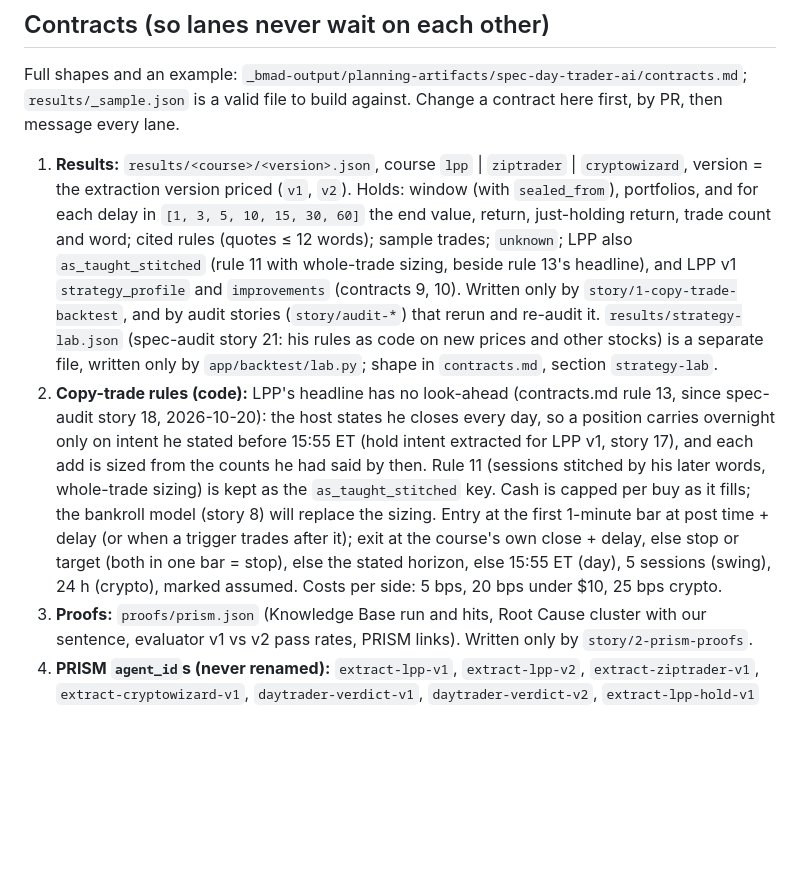
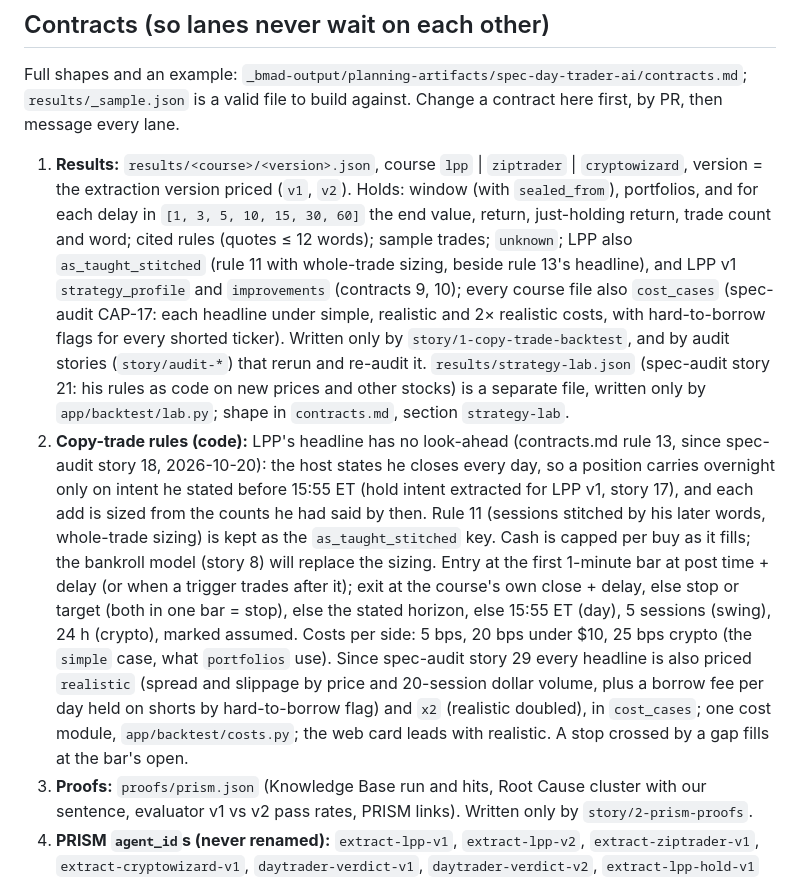
Before and after one commit to Escobar-Luis/quant-bot, a Markdown page: AGENTS.md, the part around the change. Drawn GitHub-style; blank space fills up the shorter version.

Commit message:
docs: contract for realistic costs, borrow fees and gap stops (cost_cases) (story audit-29-costs, CAP-17)
Co-Authored-By: Claude Opus 5.5 <noreply@anthropic.com>

```diff
--- a/AGENTS.md
+++ b/AGENTS.md
@@ -44,8 +44,8 @@ Not our track: Money Operations' "scattered data" means a company's own finance
 
 ## Contracts (so lanes never wait on each other)
 Full shapes and an example: `_bmad-output/planning-artifacts/spec-day-trader-ai/contracts.md`; `results/_sample.json` is a valid file to build against. Change a contract here first, by PR, then message every lane.
-1. **Results:** `results/<course>/<version>.json`, course `lpp` | `ziptrader` | `cryptowizard`, version = the extraction version priced (`v1`, `v2`). Holds: window (with `sealed_from`), portfolios, and for each delay in `[1, 3, 5, 10, 15, 30, 60]` the end value, return, just-holding return, trade count and word; cited rules (quotes ≤ 12 words); sample trades; `unknown`; LPP also `as_taught_stitched` (rule 11 with whole-trade sizing, beside rule 13's headline), and LPP v1 `strategy_profile` and `improvements` (contracts 9, 10). Written only by `story/1-copy-trade-backtest`, and by audit stories (`story/audit-*`) that rerun and re-audit it. `results/strategy-lab.json` (spec-audit story 21: his rules as code on new prices and other stocks) is a separate file, written only by `app/backtest/lab.py`; shape in `contracts.md`, section `strategy-lab`.
-2. **Copy-trade rules (code):** LPP's headline has no look-ahead (contracts.md rule 13, since spec-audit story 18, 2026-10-20): the host states he closes every day, so a position carries overnight only on intent he stated before 15:55 ET (hold intent extracted for LPP v1, story 17), and each add is sized from the counts he had said by then. Rule 11 (sessions stitched by his later words, whole-trade sizing) is kept as the `as_taught_stitched` key. Cash is capped per buy as it fills; the bankroll model (story 8) will replace the sizing. Entry at the first 1-minute bar at post time + delay (or when a trigger trades after it); exit at the course's own close + delay, else stop or target (both in one bar = stop), else the stated horizon, else 15:55 ET (day), 5 sessions (swing), 24 h (crypto), marked assumed. Costs per side: 5 bps, 20 bps under $10, 25 bps crypto.
+1. **Results:** `results/<course>/<version>.json`, course `lpp` | `ziptrader` | `cryptowizard`, version = the extraction version priced (`v1`, `v2`). Holds: window (with `sealed_from`), portfolios, and for each delay in `[1, 3, 5, 10, 15, 30, 60]` the end value, return, just-holding return, trade count and word; cited rules (quotes ≤ 12 words); sample trades; `unknown`; LPP also `as_taught_stitched` (rule 11 with whole-trade sizing, beside rule 13's headline), and LPP v1 `strategy_profile` and `improvements` (contracts 9, 10); every course file also `cost_cases` (spec-audit CAP-17: each headline under simple, realistic and 2× realistic costs, with hard-to-borrow flags for every shorted ticker). Written only by `story/1-copy-trade-backtest`, and by audit stories (`story/audit-*`) that rerun and re-audit it. `results/strategy-lab.json` (spec-audit story 21: his rules as code on new prices and other stocks) is a separate file, written only by `app/backtest/lab.py`; shape in `contracts.md`, section `strategy-lab`.
+2. **Copy-trade rules (code):** LPP's headline has no look-ahead (contracts.md rule 13, since spec-audit story 18, 2026-10-20): the host states he closes every day, so a position carries overnight only on intent he stated before 15:55 ET (hold intent extracted for LPP v1, story 17), and each add is sized from the counts he had said by then. Rule 11 (sessions stitched by his later words, whole-trade sizing) is kept as the `as_taught_stitched` key. Cash is capped per buy as it fills; the bankroll model (story 8) will replace the sizing. Entry at the first 1-minute bar at post time + delay (or when a trigger trades after it); exit at the course's own close + delay, else stop or target (both in one bar = stop), else the stated horizon, else 15:55 ET (day), 5 sessions (swing), 24 h (crypto), marked assumed. Costs per side: 5 bps, 20 bps under $10, 25 bps crypto (the `simple` case, what `portfolios` use). Since spec-audit story 29 every headline is also priced `realistic` (spread and slippage by price and 20-session dollar volume, plus a borrow fee per day held on shorts by hard-to-borrow flag) and `x2` (realistic doubled), in `cost_cases`; one cost module, `app/backtest/costs.py`; the web card leads with realistic. A stop crossed by a gap fills at the bar's open.
 3. **Proofs:** `proofs/prism.json` (Knowledge Base run and hits, Root Cause cluster with our sentence, evaluator v1 vs v2 pass rates, PRISM links). Written only by `story/2-prism-proofs`.
 4. **PRISM `agent_id`s (never renamed):** `extract-lpp-v1`, `extract-lpp-v2`, `extract-ziptrader-v1`, `extract-cryptowizard-v1`, `daytrader-verdict-v1`, `daytrader-verdict-v2`, `extract-lpp-hold-v1` (hold intent, story 17), `daytrader-strategy-v1` (LPP's strategy as rules, spec-audit story 19), `daytrader-improver-v1`, `daytrader-improver-v2` (rule changes from LPP's losses as code filters on his trades, spec-audit story 20).
 5. **Traces:** `submit_trajectory`; `conversation_id` = `<course>-<source key>` or `verdict-<course>-<version>`; `tool_call` steps with snake_case `tool_name`, `reasoning` for model calls, one `final_answer` last; verdict runs start with `kb_search`; `final_status="error"` when a code check fails, naming the check; inputs are locators, never raw text; `metadata` = `{agent_version, course, prompt_version, git_sha, proof_set}`. Trace only the 30-session LPP proof set and verdict runs.
```
Also changed, not shown: 1 other file.
